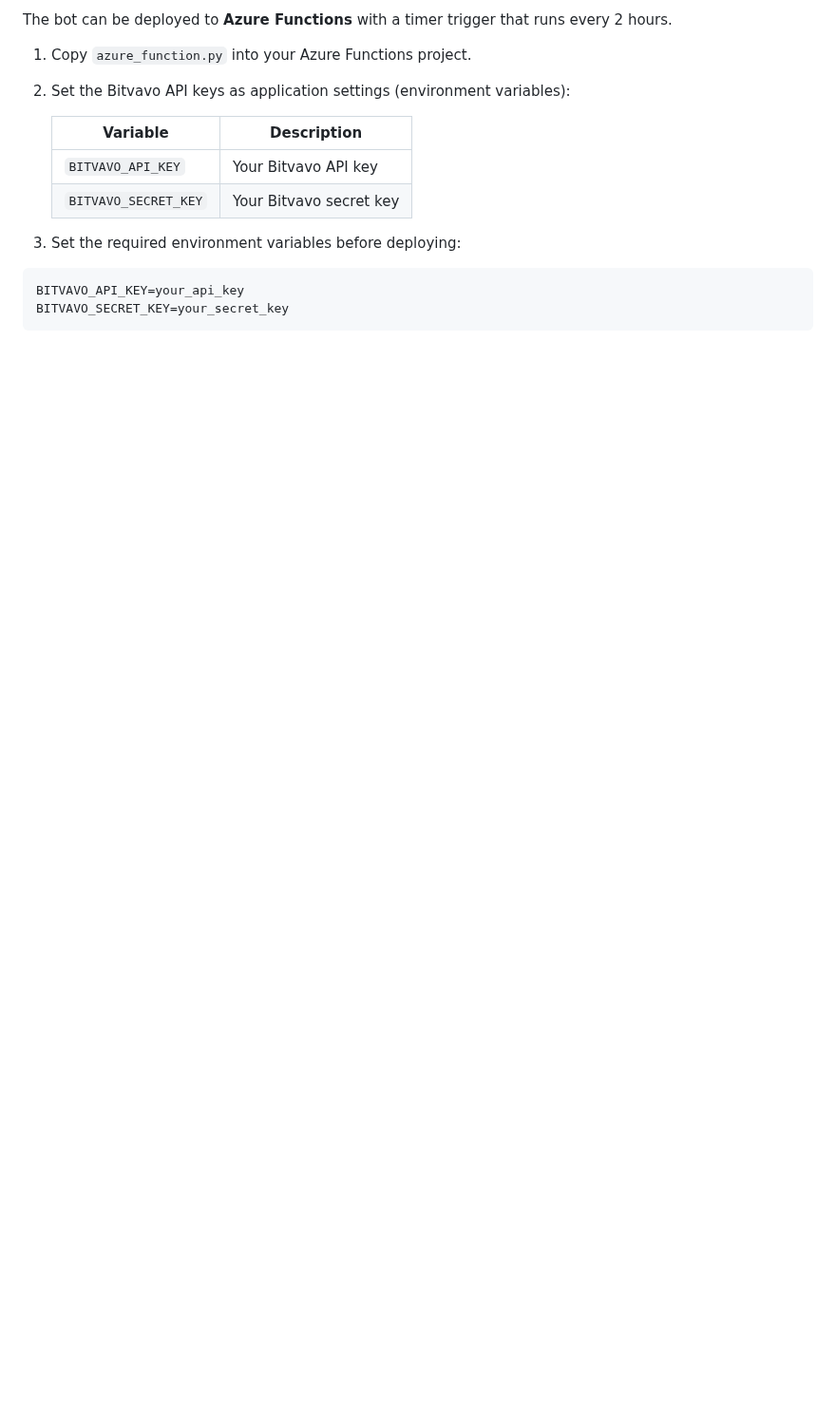
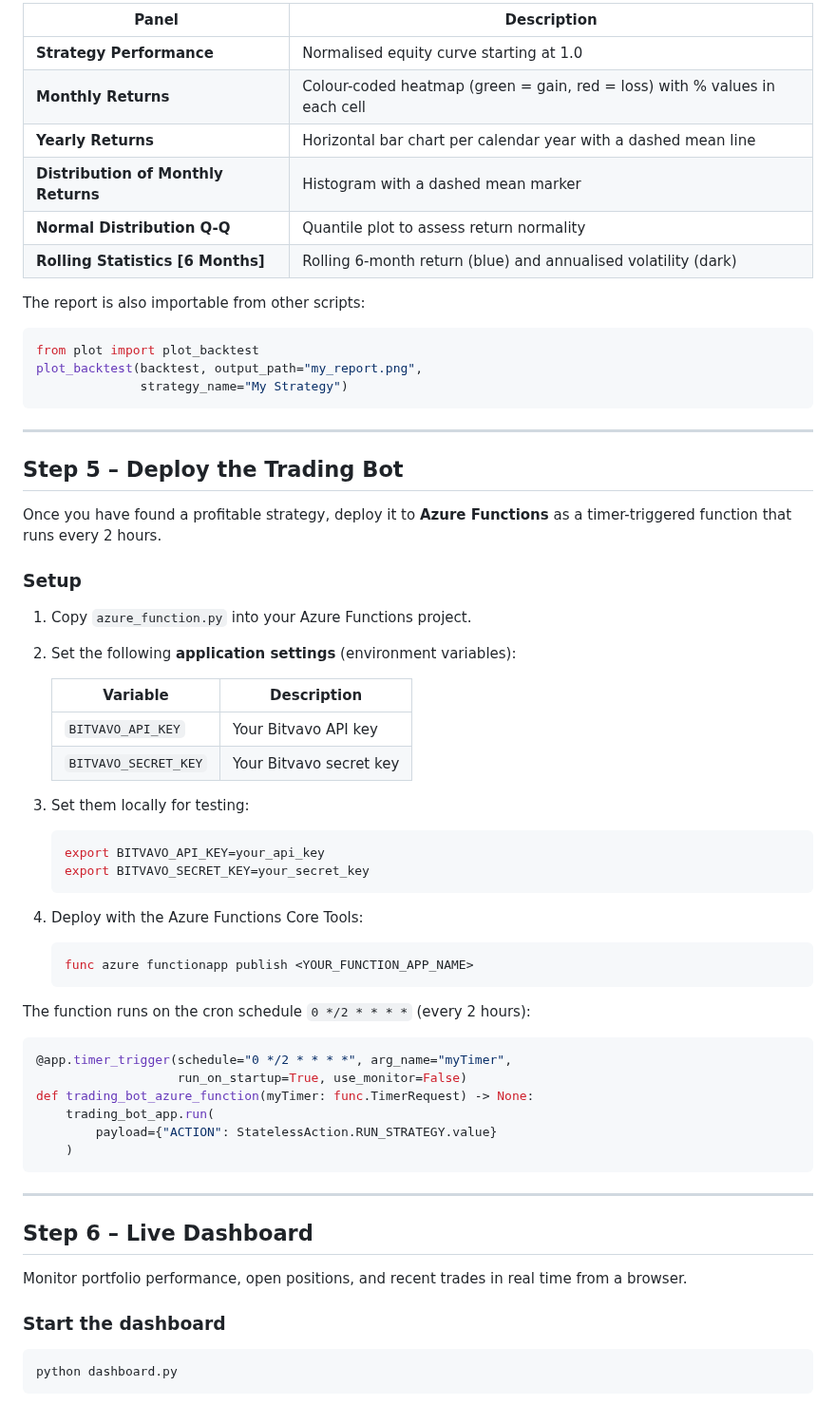
Before and after one commit to mr-robot77/tradebot, a Markdown page: README.md, the part around one of its changes. Shown at 95% size. Rendered like a GitHub page; blank space fills up the shorter version.

````diff
--- a/README.md
+++ b/README.md
@@ -60,18 +153,71 @@ The report includes:
 
-The bot can be deployed to **Azure Functions** with a timer trigger
-that runs every 2 hours.
+| Panel | Description |
+|-------|-------------|
+| **Strategy Performance** | Normalised equity curve starting at 1.0 |
+| **Monthly Returns** | Colour-coded heatmap (green = gain, red = loss) with % values in each cell |
+| **Yearly Returns** | Horizontal bar chart per calendar year with a dashed mean line |
+| **Distribution of Monthly Returns** | Histogram with a dashed mean marker |
+| **Normal Distribution Q-Q** | Quantile plot to assess return normality |
+| **Rolling Statistics [6 Months]** | Rolling 6-month return (blue) and annualised volatility (dark) |
+
+The report is also importable from other scripts:
+
+```python
+from plot import plot_backtest
+plot_backtest(backtest, output_path="my_report.png",
+              strategy_name="My Strategy")
+```
+
+---
+
+## Step 5 – Deploy the Trading Bot
+
+Once you have found a profitable strategy, deploy it to **Azure Functions**
+as a timer-triggered function that runs every 2 hours.
+
+### Setup
 
 1. Copy `azure_function.py` into your Azure Functions project.
-2. Set the Bitvavo API keys as application settings (environment variables):
+2. Set the following **application settings** (environment variables):
 
    | Variable | Description |
    |----------|-------------|
    | `BITVAVO_API_KEY` | Your Bitvavo API key |
    | `BITVAVO_SECRET_KEY` | Your Bitvavo secret key |
 
-3. Set the required environment variables before deploying:
+3. Set them locally for testing:
+
+   ```bash
+   export BITVAVO_API_KEY=your_api_key
+   export BITVAVO_SECRET_KEY=your_secret_key
+   ```
+
+4. Deploy with the Azure Functions Core Tools:
+
+   ```bash
+   func azure functionapp publish <YOUR_FUNCTION_APP_NAME>
+   ```
+
+The function runs on the cron schedule `0 */2 * * * *` (every 2 hours):
+
+```python
+@app.timer_trigger(schedule="0 */2 * * * *", arg_name="myTimer",
+                   run_on_startup=True, use_monitor=False)
+def trading_bot_azure_function(myTimer: func.TimerRequest) -> None:
+    trading_bot_app.run(
+        payload={"ACTION": StatelessAction.RUN_STRATEGY.value}
+    )
+```
+
+---
+
+## Step 6 – Live Dashboard
+
+Monitor portfolio performance, open positions, and recent trades in real time
+from a browser.
+
+### Start the dashboard
 
 ```bash
-BITVAVO_API_KEY=your_api_key
-BITVAVO_SECRET_KEY=your_secret_key
+python dashboard.py
 ```
````
Also changed, not shown: other parts of README.md (+161 -36 lines), docs/images/backtest_report.png (added), docs/images/dashboard.png (added), docs/images/terminal_output.png (added), 3 other files.
